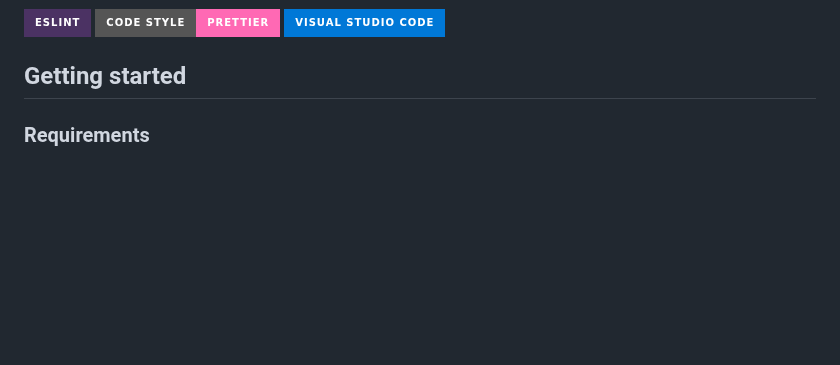
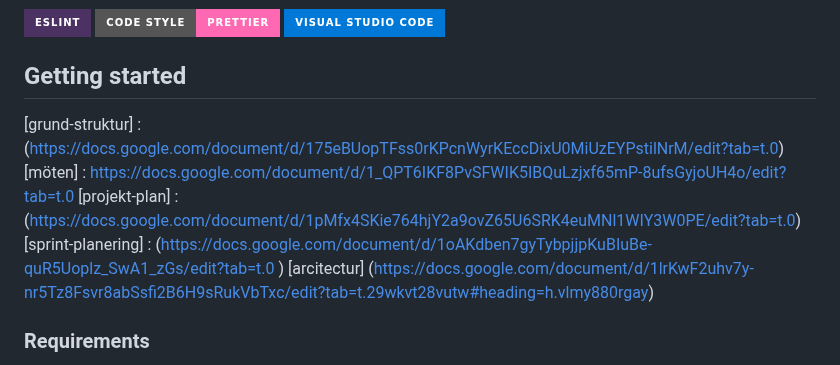
Before and after one commit to samiramiss11/ChasFlow, a Markdown page: README.md, the part around the change. Drawn GitHub-style; badges without logos; blank space fills up the shorter version.

Commit message:
ux dokument i README filenn

```diff
--- a/README.md
+++ b/README.md
@@ -17,6 +17,12 @@ bum bokning / Web app for chass visual
 
 ## Getting started
 
+[grund-struktur] : (https://docs.google.com/document/d/175eBUopTFss0rKPcnWyrKEccDixU0MiUzEYPstilNrM/edit?tab=t.0)
+[möten] : https://docs.google.com/document/d/1_QPT6IKF8PvSFWIK5IBQuLzjxf65mP-8ufsGyjoUH4o/edit?tab=t.0
+[projekt-plan] : (https://docs.google.com/document/d/1pMfx4SKie764hjY2a9ovZ65U6SRK4euMNl1WIY3W0PE/edit?tab=t.0)
+[sprint-planering] : (https://docs.google.com/document/d/1oAKdben7gyTybpjjpKuBIuBe-quR5Uoplz_SwA1_zGs/edit?tab=t.0
+)
+[arcitectur] (https://docs.google.com/document/d/1lrKwF2uhv7y-nr5Tz8Fsvr8abSsfi2B6H9sRukVbTxc/edit?tab=t.29wkvt28vutw#heading=h.vlmy880rgay)
 
 ### Requirements
 
```
